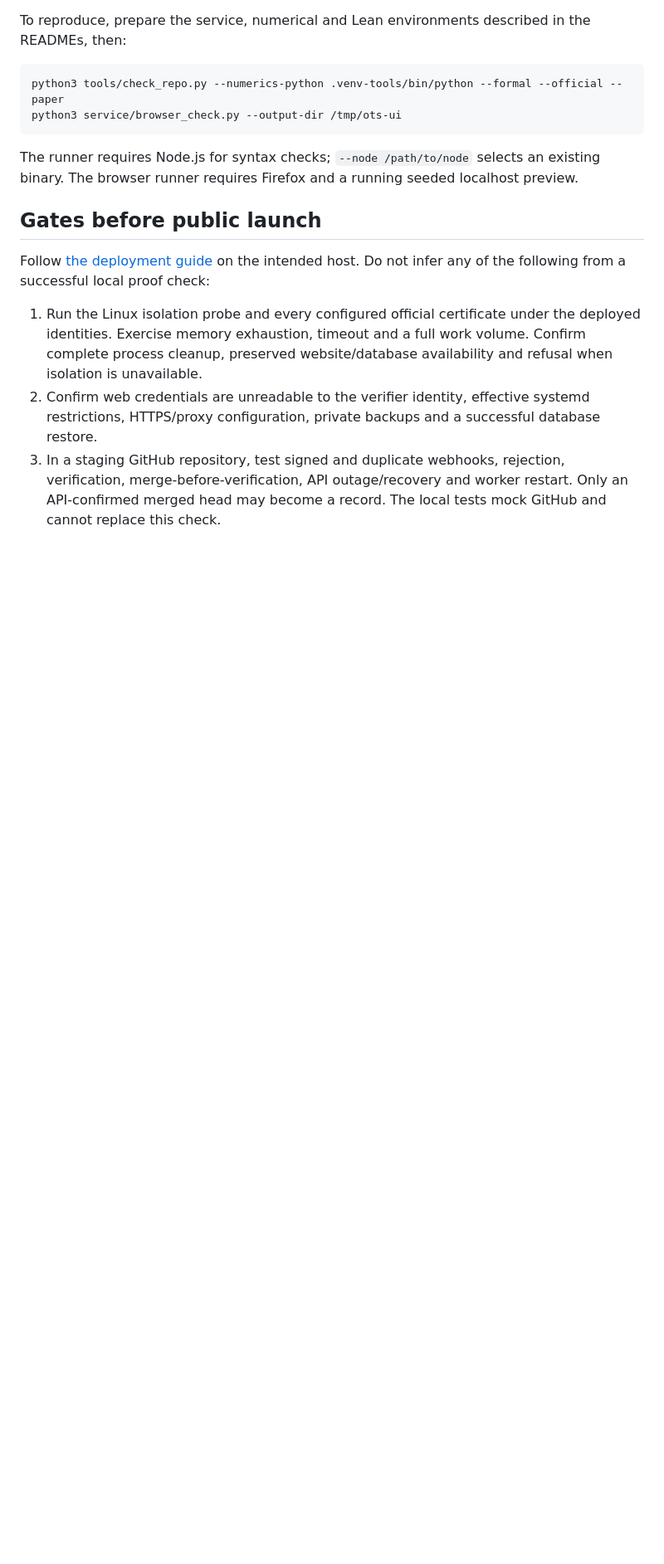
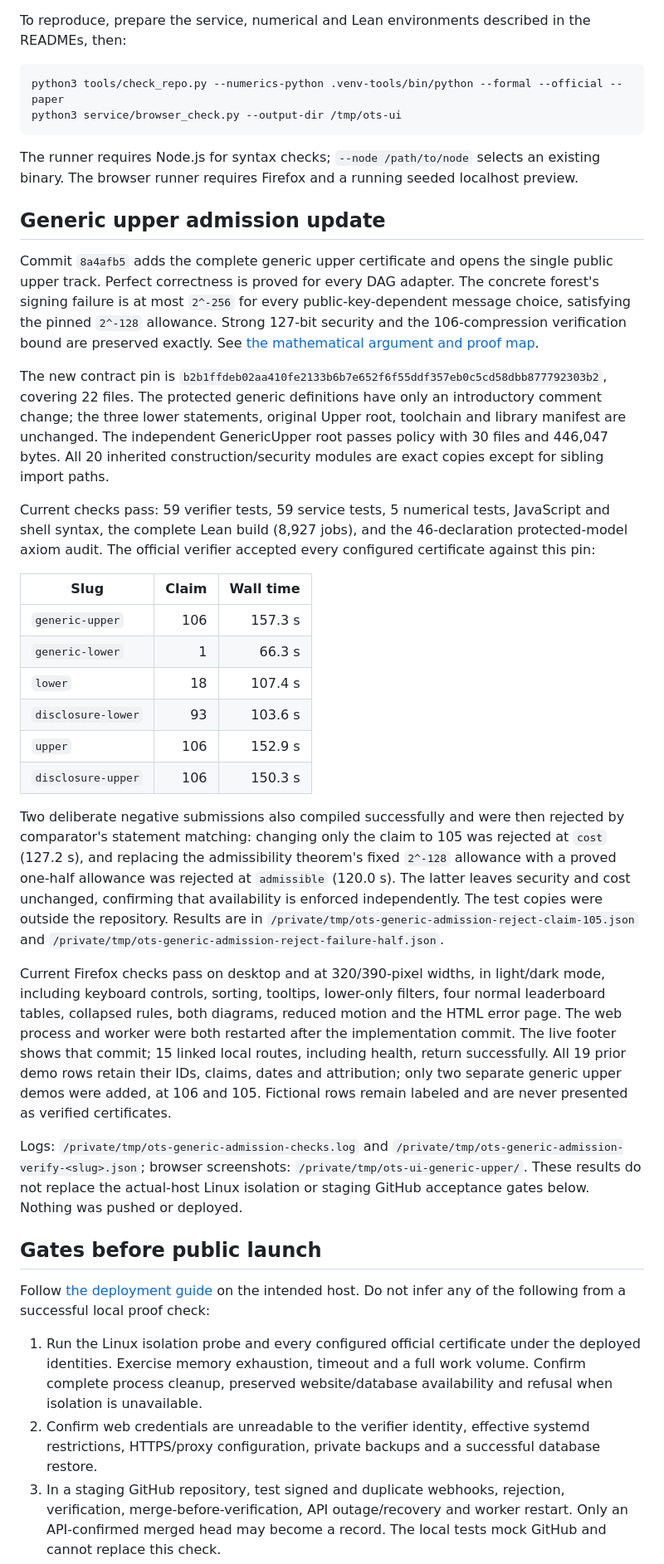
Before and after one commit to TomWambsgans/ots.golf, a Markdown page: docs/production-readiness.md, the part around the change. Shown at 83% size. GitHub-like rendering; blank space fills up the shorter version.

Commit message:
Record all certificate and generic admission rejection checks

```diff
--- a/docs/production-readiness.md
+++ b/docs/production-readiness.md
@@ -130,6 +130,54 @@ python3 service/browser_check.py --output-dir /tmp/ots-ui
 The runner requires Node.js for syntax checks; `--node /path/to/node` selects an existing binary.
 The browser runner requires Firefox and a running seeded localhost preview.
 
+## Generic upper admission update
+
+Commit `8a4afb5` adds the complete generic upper certificate and opens the single public upper
+track. Perfect correctness is proved for every DAG adapter. The concrete forest's signing failure
+is at most `2^-256` for every public-key-dependent message choice, satisfying the pinned `2^-128`
+allowance. Strong 127-bit security and the 106-compression verification bound are preserved exactly.
+See [the mathematical argument and proof map](generic-upper.md).
+
+The new contract pin is `b2b1ffdeb02aa410fe2133b6b7e652f6f55ddf357eb0c5cd58dbb877792303b2`,
+covering 22 files. The protected generic definitions have only an introductory comment change;
+the three lower statements, original Upper root, toolchain and library manifest are unchanged.
+The independent GenericUpper root passes policy with 30 files and 446,047 bytes. All 20 inherited
+construction/security modules are exact copies except for sibling import paths.
+
+Current checks pass: 59 verifier tests, 59 service tests, 5 numerical tests, JavaScript and shell
+syntax, the complete Lean build (8,927 jobs), and the 46-declaration protected-model axiom audit.
+The official verifier accepted every configured certificate against this pin:
+
+| Slug | Claim | Wall time |
+|---|---:|---:|
+| `generic-upper` | 106 | 157.3 s |
+| `generic-lower` | 1 | 66.3 s |
+| `lower` | 18 | 107.4 s |
+| `disclosure-lower` | 93 | 103.6 s |
+| `upper` | 106 | 152.9 s |
+| `disclosure-upper` | 106 | 150.3 s |
+
+Two deliberate negative submissions also compiled successfully and were then rejected by
+comparator's statement matching: changing only the claim to 105 was rejected at `cost` (127.2 s),
+and replacing the admissibility theorem's fixed `2^-128` allowance with a proved one-half allowance
+was rejected at `admissible` (120.0 s). The latter leaves security and cost unchanged, confirming
+that availability is enforced independently. The test copies were outside the repository.
+Results are in `/private/tmp/ots-generic-admission-reject-claim-105.json` and
+`/private/tmp/ots-generic-admission-reject-failure-half.json`.
+
+Current Firefox checks pass on desktop and at 320/390-pixel widths, in light/dark mode, including
+keyboard controls, sorting, tooltips, lower-only filters, four normal leaderboard tables, collapsed
+rules, both diagrams, reduced motion and the HTML error page. The web process and worker were both
+restarted after the implementation commit. The live footer shows that commit; 15 linked local
+routes, including health, return successfully. All 19 prior demo rows retain their IDs, claims,
+dates and attribution; only two separate generic upper demos were added, at 106 and 105. Fictional
+rows remain labeled and are never presented as verified certificates.
+
+Logs: `/private/tmp/ots-generic-admission-checks.log` and
+`/private/tmp/ots-generic-admission-verify-<slug>.json`; browser screenshots:
+`/private/tmp/ots-ui-generic-upper/`. These results do not replace the actual-host Linux isolation
+or staging GitHub acceptance gates below. Nothing was pushed or deployed.
+
 ## Gates before public launch
 
 Follow [the deployment guide](../service/deploy/README.md) on the intended host. Do not infer any
```
Also changed, not shown: docs/generic-upper.md (+12 -0 lines).
